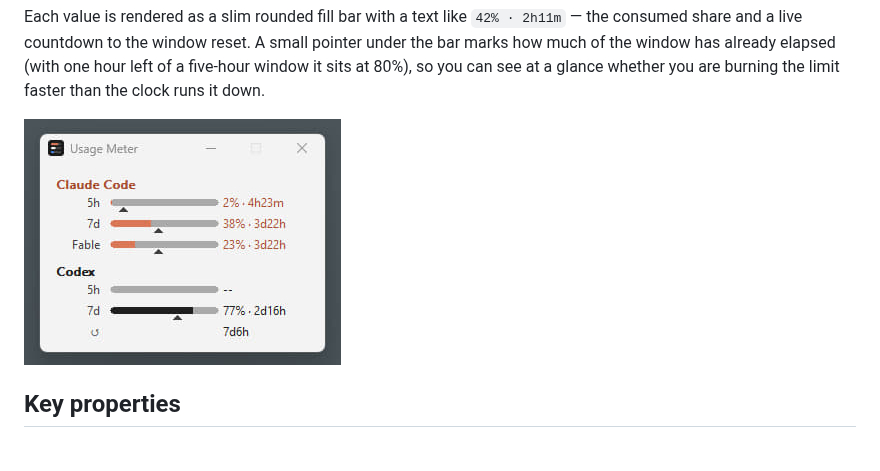
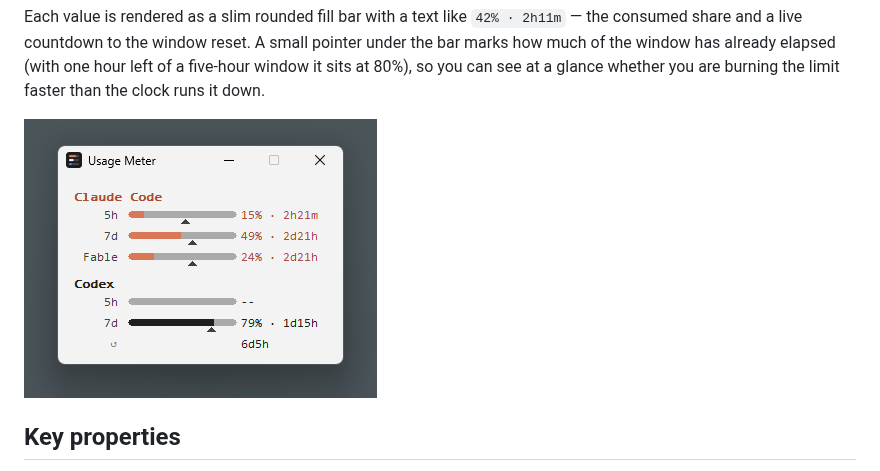
Before and after one commit to vladimirgamalyan/usage-meter, a Markdown page: README.md, the part around the change. Rendered like a GitHub page; pictures changed too: docs/screenshot.jpg (deleted), docs/screenshot.png (added).

Commit message:
Retake the README screenshot in PNG
The old capture predates the monospaced rows. The new one is taken over
a bare desktop with the window centered, and PNG keeps the text edges
sharp where JPEG smeared them at this size.

Co-Authored-By: Claude Opus 5 (1M context) <noreply@anthropic.com>
Claude-Session: https://claude.ai/code/session_01MCnhgFAQW2WTdJ2en4UuPL

```diff
--- a/README.md
+++ b/README.md
@@ -15,7 +15,7 @@ A small pointer under the bar marks how much of the window has already elapsed
 (with one hour left of a five-hour window it sits at 80%), so you can see at a
 glance whether you are burning the limit faster than the clock runs it down.
 
-![The Usage Meter window showing Claude Code and Codex limits](docs/screenshot.jpg)
+![The Usage Meter window showing Claude Code and Codex limits](docs/screenshot.png)
 
 ## Key properties
 
```
